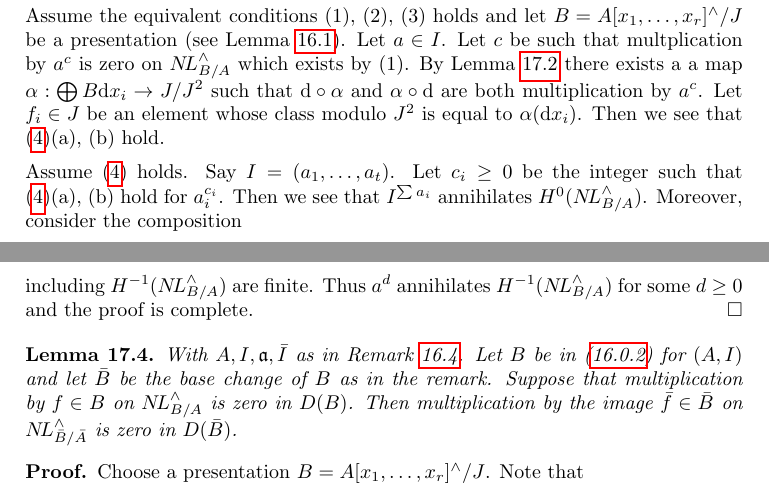
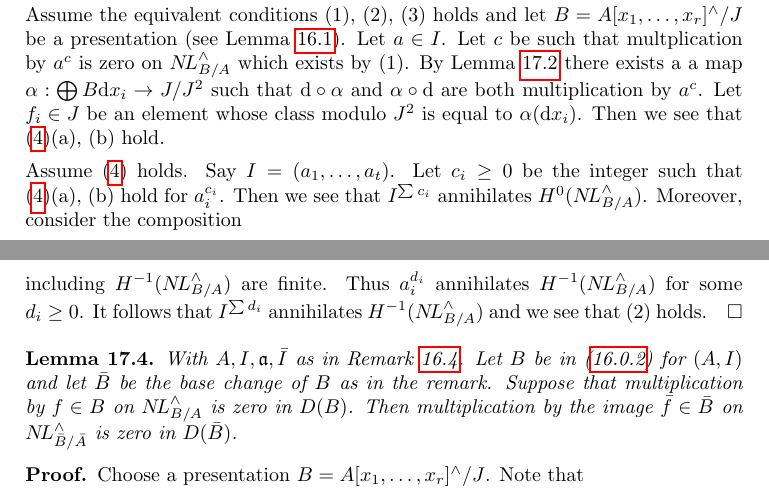
Before and after one commit to stacks/stacks-project, a LaTeX document (formal-spaces.tex): two parts of pages 31 and 32 of 40, joined at a grey line, cut so that both start at the same text. Compiled offline with pdfLaTeX.

Commit message:
Fix indices in formal-spaces.tex

```diff
--- a/formal-spaces.tex
+++ b/formal-spaces.tex
@@ -2976,7 +2976,7 @@ Then we see that (\ref{item-condition-artin})(a), (b) hold.
 \medskip\noindent
 Assume (\ref{item-condition-artin}) holds. Say $I = (a_1, \ldots, a_t)$.
 Let $c_i \geq 0$ be the integer such that (\ref{item-condition-artin})(a), (b)
-hold for $a_i^{c_i}$. Then we see that $I^{\sum a_i}$ annihilates
+hold for $a_i^{c_i}$. Then we see that $I^{\sum c_i}$ annihilates
 $H^0(\NL^\wedge_{B/A})$. Moreover, consider the composition
 $$
 B^{\oplus r} \to J/J^2 \to \bigoplus B\text{d}x_i
@@ -2992,7 +2992,8 @@ is $a$-power torsion. Since $B$ is Noetherian
 (Lemma \ref{lemma-topologically-finite-type-Noetherian}),
 all modules including $H^{-1}(\NL^\wedge_{B/A})$ are finite.
-Thus $a^d$ annihilates $H^{-1}(\NL^\wedge_{B/A})$ for some $d \geq 0$
-and the proof is complete.
+Thus $a_i^{d_i}$ annihilates $H^{-1}(\NL^\wedge_{B/A})$ for some $d_i \geq 0$.
+It follows that $I^{\sum d_i}$ annihilates $H^{-1}(\NL^\wedge_{B/A})$
+and we see that (2) holds.
 \end{proof}
 
 \begin{lemma}
```
Also changed, not shown: formal-spaces.tex (8 more changed lines).
